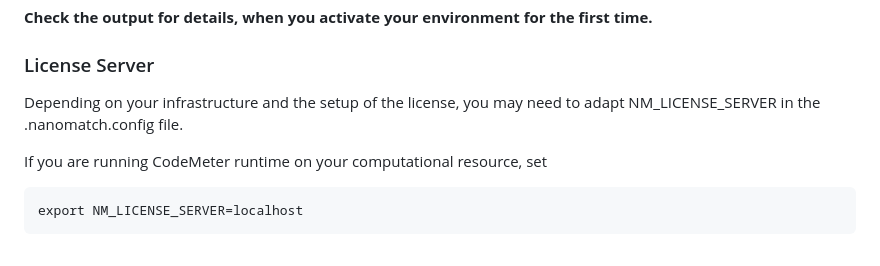
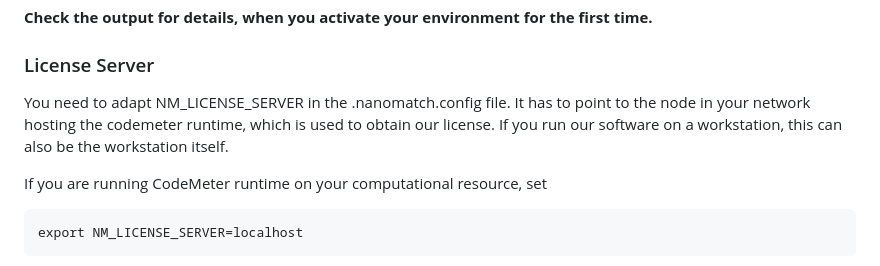
Before and after one commit to NanomatchGmbH/nanomatch-release, a Markdown page: README.md, the part around the change. Rendered like a GitHub page.

Commit message:
Update README.md
Co-authored-by: timostrunk <timostrunk@users.noreply.github.com>

```diff
--- a/README.md
+++ b/README.md
@@ -32,7 +32,7 @@ micromamba activate nmsci-2024.1 # This should produce an output on first activa
 **Check the output for details, when you activate your environment for the first time.**
 
 ### License Server
-Depending on your infrastructure and the setup of the license, you may need to adapt NM_LICENSE_SERVER in the .nanomatch.config file.
+You need to adapt NM_LICENSE_SERVER in the .nanomatch.config file. It has to point to the node in your network hosting the codemeter runtime, which is used to obtain our license. If you run our software on a workstation, this can also be the workstation itself.
 
 If you are running CodeMeter runtime on your computational resource, set
 
```
